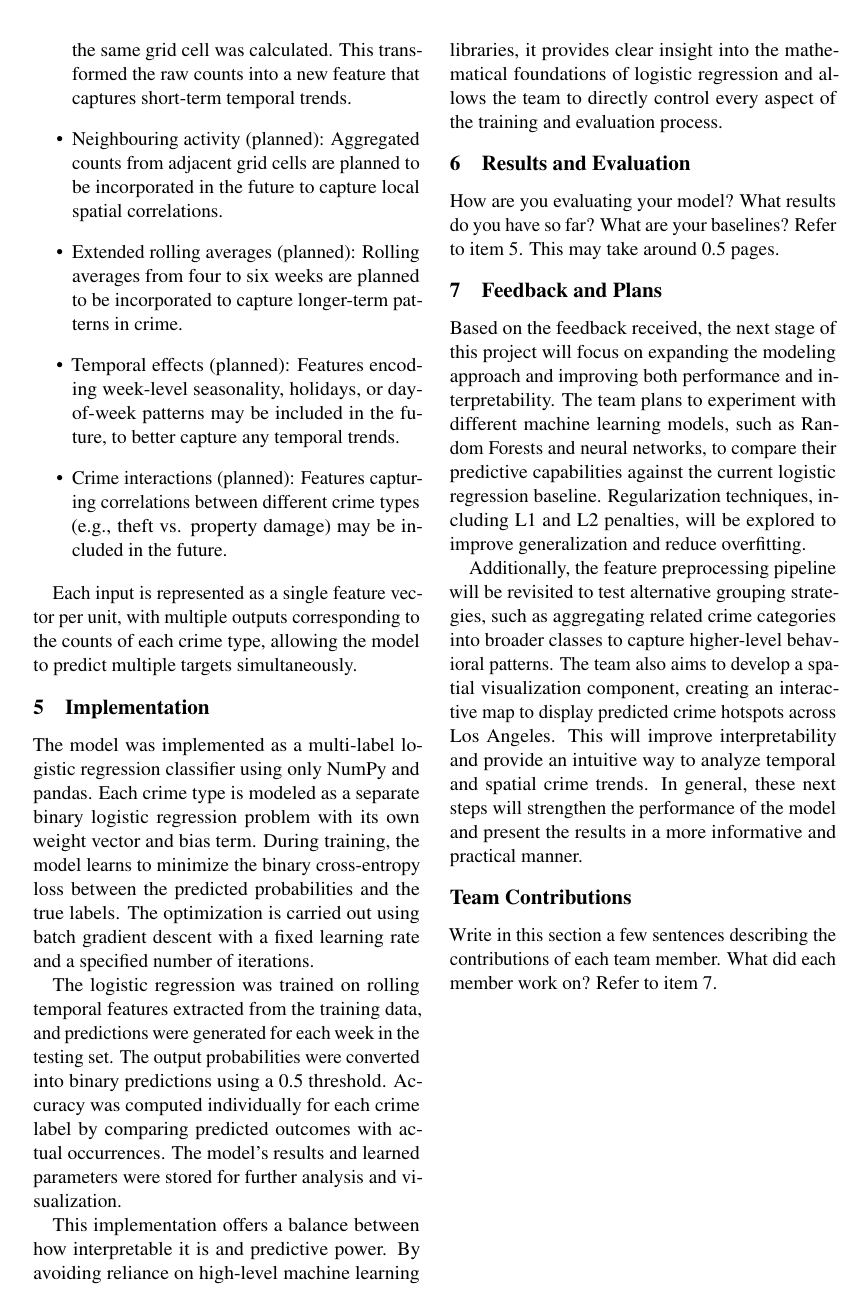
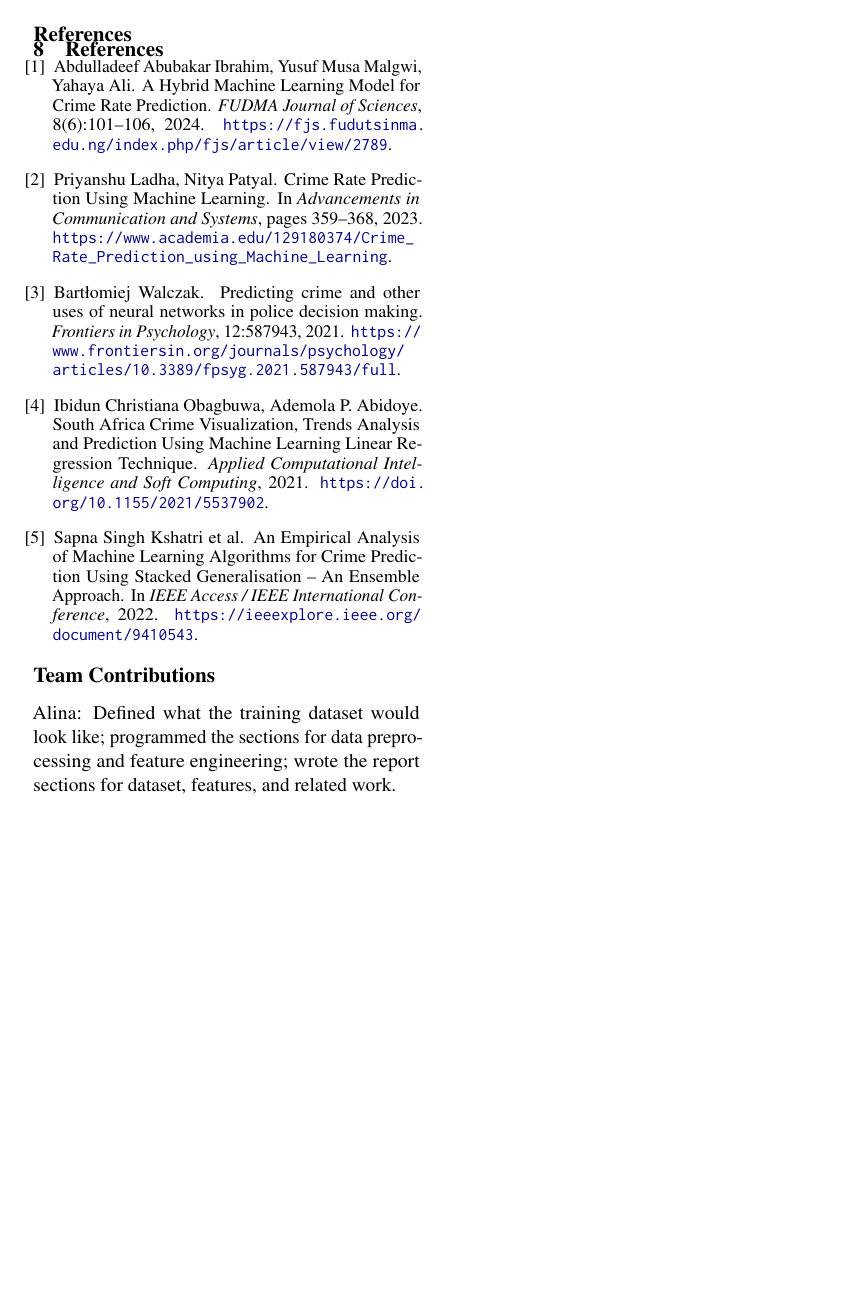
Before and after one commit to charcoalyy/la-crime, a LaTeX document (latex_report/main.tex): page 2 of 2 before the commit and page 3 of 3 after it. Compiled offline with pdfLaTeX.

Commit message:
related work

```diff
--- a/latex_report/main.tex
+++ b/latex_report/main.tex
@@ -139,9 +145,51 @@ Based on the feedback received, the next stage of this project will focus on exp
 
 Additionally, the feature preprocessing pipeline will be revisited to test alternative grouping strategies, such as aggregating related crime categories into broader classes to capture higher-level behavioral patterns. The team also aims to develop a spatial visualization component, creating an interactive map to display predicted crime hotspots across Los Angeles. This will improve interpretability and provide an intuitive way to analyze temporal and spatial crime trends. In general, these next steps will strengthen the performance of the model and present the results in a more informative and practical manner.
 
+\section{References}
+% Many websites where you can find academic papers also allow you to export a bib file for citation or bib formatted entry. Copy this into the \texttt{custom.bib} and you will be able to cite the paper in the \LaTeX{}. You can remove the example entries.
+
+\renewcommand{\refname}{}
+\vspace{-3em}
+
+\begin{thebibliography}{9}
+
+\bibitem{Ibrahim2024}
+Abdulladeef Abubakar Ibrahim, Yusuf Musa Malgwi, Yahaya Ali.
+\newblock A Hybrid Machine Learning Model for Crime Rate Prediction.
+\newblock \emph{FUDMA Journal of Sciences}, 8(6):101--106, 2024.
+\newblock \url{https://fjs.fudutsinma.edu.ng/index.php/fjs/article/view/2789}.
+
+\bibitem{LadhaPatyal2023}
+Priyanshu Ladha, Nitya Patyal.
+\newblock Crime Rate Prediction Using Machine Learning.
+\newblock In \emph{Advancements in Communication and Systems}, pages 359--368, 2023.
+\newblock \url{https://www.academia.edu/129180374/Crime_Rate_Prediction_using_Machine_Learning}.
+
+\bibitem{Walczak2021}
+Bartłomiej Walczak.
+\newblock Predicting crime and other uses of neural networks in police decision making.
+\newblock \emph{Frontiers in Psychology}, 12:587943, 2021.
+\newblock \url{https://www.frontiersin.org/journals/psychology/articles/10.3389/fpsyg.2021.587943/full}.
+
+\bibitem{ObagbuwaAbidoye2021}
+Ibidun Christiana Obagbuwa, Ademola P. Abidoye.
+\newblock South Africa Crime Visualization, Trends Analysis and Prediction Using Machine Learning Linear Regression Technique.
+\newblock \emph{Applied Computational Intelligence and Soft Computing}, 2021.
+\newblock \url{https://doi.org/10.1155/2021/5537902}.
+
+\bibitem{Kshatri2022}
+Sapna Singh Kshatri et al.
+\newblock An Empirical Analysis of Machine Learning Algorithms for Crime Prediction Using Stacked Generalisation – An Ensemble Approach.
+\newblock In \emph{IEEE Access / IEEE International Conference}, 2022.
+\newblock \url{https://ieeexplore.ieee.org/document/9410543}.
+
+\end{thebibliography}
+
 \section*{Team Contributions}
 
-Write in this section a few sentences describing the contributions of each team member. What did each member work on? Refer to item 7.
+% Write in this section a few sentences describing the contributions of each team member. What did each member work on? Refer to item 7.
+
+Alina: Defined what the training dataset would look like; programmed the sections for data preprocessing and feature engineering; wrote the report sections for dataset, features, and related work.
 
 % ====================================================================================================
 
```
Also changed, not shown: latex_report/main.tex (8 more changed lines).
